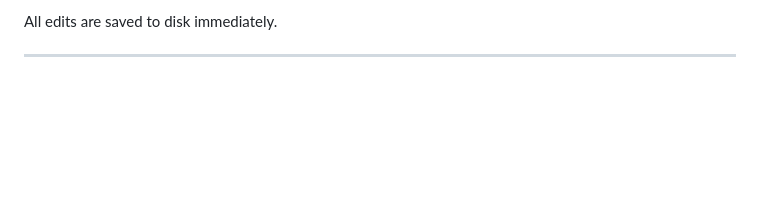
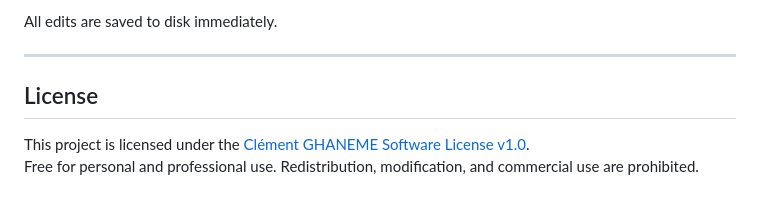
Before and after one commit to Eykthirnyr/UniFi-Voucher-Manager, a Markdown page: README.md, the part around the change. GitHub-like rendering; blank space fills up the shorter version.

```diff
--- a/README.md
+++ b/README.md
@@ -142,3 +142,7 @@ The admin page exposes all other settings:
 All edits are saved to disk immediately.
 
 ---
+
+## License
+This project is licensed under the [Clément GHANEME Software License v1.0](./LICENSE.md).
+Free for personal and professional use. Redistribution, modification, and commercial use are prohibited.
```
